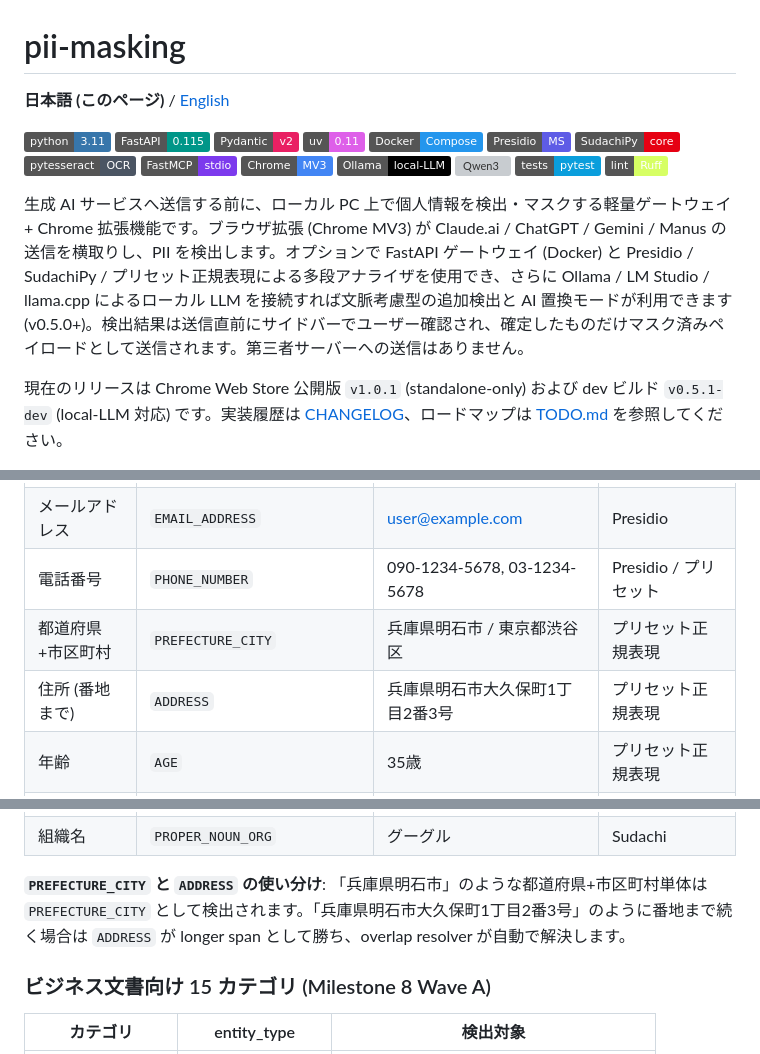
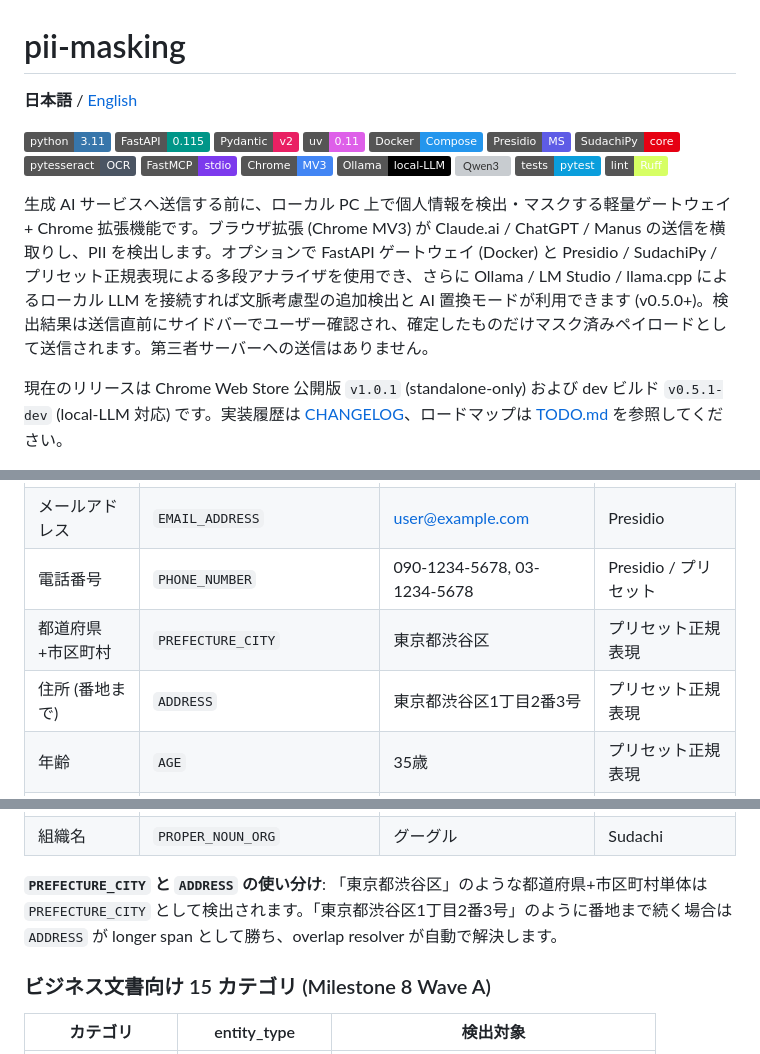
Before and after one commit to yuya4i/masking-mcp, a Markdown page: README.md, 3 parts joined by grey strips. Rendered like a GitHub page; badges without logos; grey boxes are pictures that could not be loaded.

Commit message:
Update README.md (#11)

```diff
--- a/README.md
+++ b/README.md
@@ -1,6 +1,6 @@
 # pii-masking
 
-**日本語 (このページ)** / [English](./README.en.md)
+**日本語** / [English](./README.en.md)
 
 ![Python 3.11](https://img.shields.io/badge/python-3.11-3776AB?logo=python&logoColor=white)
 ![FastAPI](https://img.shields.io/badge/FastAPI-0.115-009688?logo=fastapi&logoColor=white)
@@ -17,7 +17,7 @@
 ![pytest](https://img.shields.io/badge/tests-pytest-0A9EDC?logo=pytest&logoColor=white)
 ![Ruff](https://img.shields.io/badge/lint-Ruff-D7FF64?logo=ruff&logoColor=black)
 
-生成 AI サービスへ送信する前に、ローカル PC 上で個人情報を検出・マスクする軽量ゲートウェイ + Chrome 拡張機能です。ブラウザ拡張 (Chrome MV3) が Claude.ai / ChatGPT / Gemini / Manus の送信を横取りし、PII を検出します。オプションで FastAPI ゲートウェイ (Docker) と Presidio / SudachiPy / プリセット正規表現による多段アナライザを使用でき、さらに Ollama / LM Studio / llama.cpp によるローカル LLM を接続すれば文脈考慮型の追加検出と AI 置換モードが利用できます (v0.5.0+)。検出結果は送信直前にサイドバーでユーザー確認され、確定したものだけマスク済みペイロードとして送信されます。第三者サーバーへの送信はありません。
+生成 AI サービスへ送信する前に、ローカル PC 上で個人情報を検出・マスクする軽量ゲートウェイ + Chrome 拡張機能です。ブラウザ拡張 (Chrome MV3) が Claude.ai / ChatGPT / Manus の送信を横取りし、PII を検出します。オプションで FastAPI ゲートウェイ (Docker) と Presidio / SudachiPy / プリセット正規表現による多段アナライザを使用でき、さらに Ollama / LM Studio / llama.cpp によるローカル LLM を接続すれば文脈考慮型の追加検出と AI 置換モードが利用できます (v0.5.0+)。検出結果は送信直前にサイドバーでユーザー確認され、確定したものだけマスク済みペイロードとして送信されます。第三者サーバーへの送信はありません。
 
 現在のリリースは Chrome Web Store 公開版 `v1.0.1` (standalone-only) および dev ビルド `v0.5.1-dev` (local-LLM 対応) です。実装履歴は [CHANGELOG](./browser-extension/CHANGELOG.md)、ロードマップは [TODO.md](./TODO.md) を参照してください。
 
@@ -109,8 +109,8 @@
 | 人名 | `PERSON` / `PROPER_NOUN_PERSON` | 田中太郎、山田 | Presidio NER / Sudachi |
 | メールアドレス | `EMAIL_ADDRESS` | user@example.com | Presidio |
 | 電話番号 | `PHONE_NUMBER` | 090-1234-5678, 03-1234-5678 | Presidio / プリセット |
-| 都道府県+市区町村 | `PREFECTURE_CITY` | 兵庫県明石市 / 東京都渋谷区 | プリセット正規表現 |
-| 住所 (番地まで) | `ADDRESS` | 兵庫県明石市大久保町1丁目2番3号 | プリセット正規表現 |
+| 都道府県+市区町村 | `PREFECTURE_CITY` | 東京都渋谷区 | プリセット正規表現 |
+| 住所 (番地まで) | `ADDRESS` | 東京都渋谷区1丁目2番3号 | プリセット正規表現 |
 | 年齢 | `AGE` | 35歳 | プリセット正規表現 |
 | 性別 | `GENDER` | 男性 / 女性 | プリセット正規表現 |
 | 会社名 | `COMPANY` | 株式会社マスクテスト | プリセット正規表現 |
@@ -129,7 +129,7 @@
 | 地名 | `LOCATION` / `PROPER_NOUN_LOCATION` | 東京、大阪 | Presidio / Sudachi |
 | 組織名 | `PROPER_NOUN_ORG` | グーグル | Sudachi |
 
-**`PREFECTURE_CITY` と `ADDRESS` の使い分け**: 「兵庫県明石市」のような都道府県+市区町村単体は `PREFECTURE_CITY` として検出されます。「兵庫県明石市大久保町1丁目2番3号」のように番地まで続く場合は `ADDRESS` が longer span として勝ち、overlap resolver が自動で解決します。
+**`PREFECTURE_CITY` と `ADDRESS` の使い分け**: 「東京都渋谷区」のような都道府県+市区町村単体は `PREFECTURE_CITY` として検出されます。「東京都渋谷区1丁目2番3号」のように番地まで続く場合は `ADDRESS` が longer span として勝ち、overlap resolver が自動で解決します。
 
 ### ビジネス文書向け 15 カテゴリ (Milestone 8 Wave A)
 
```
